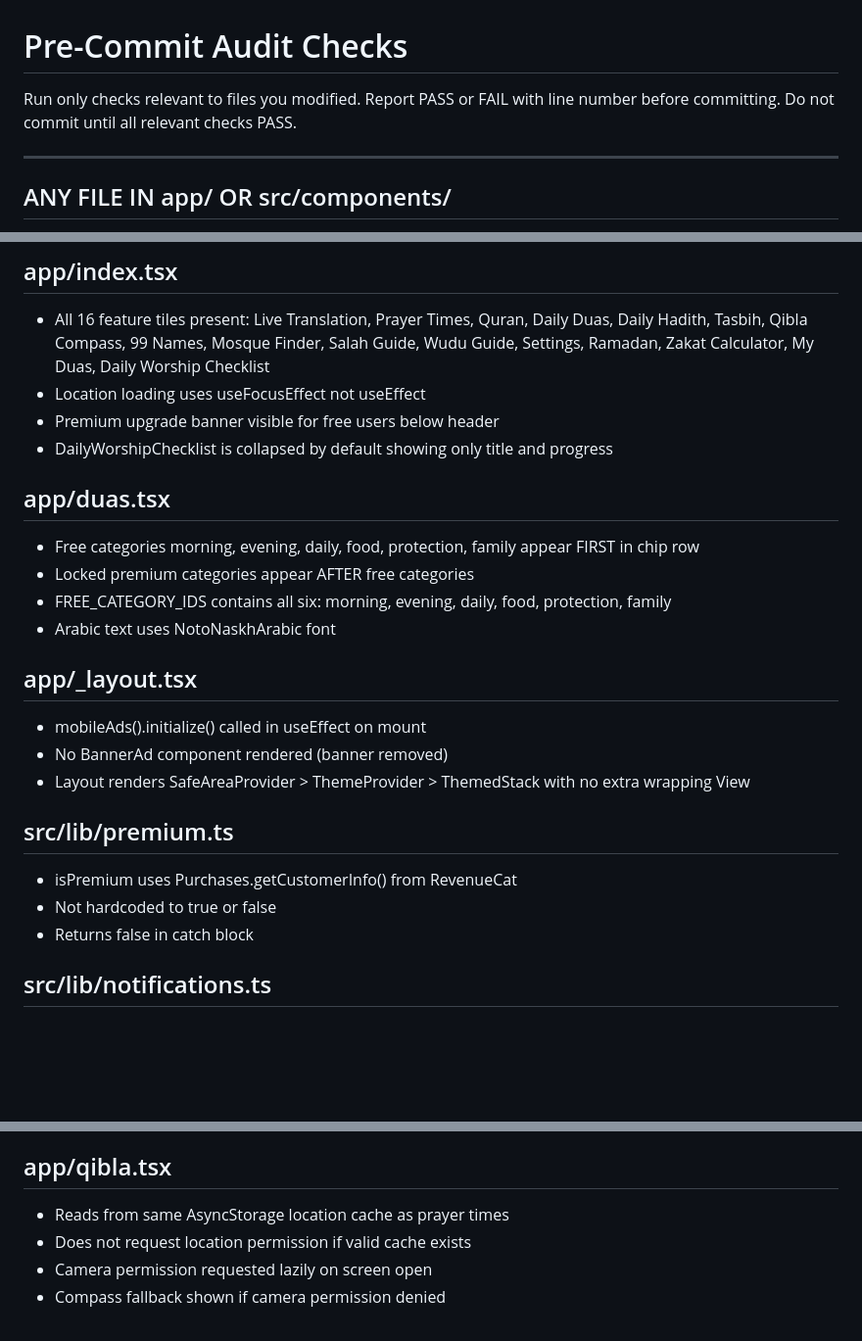
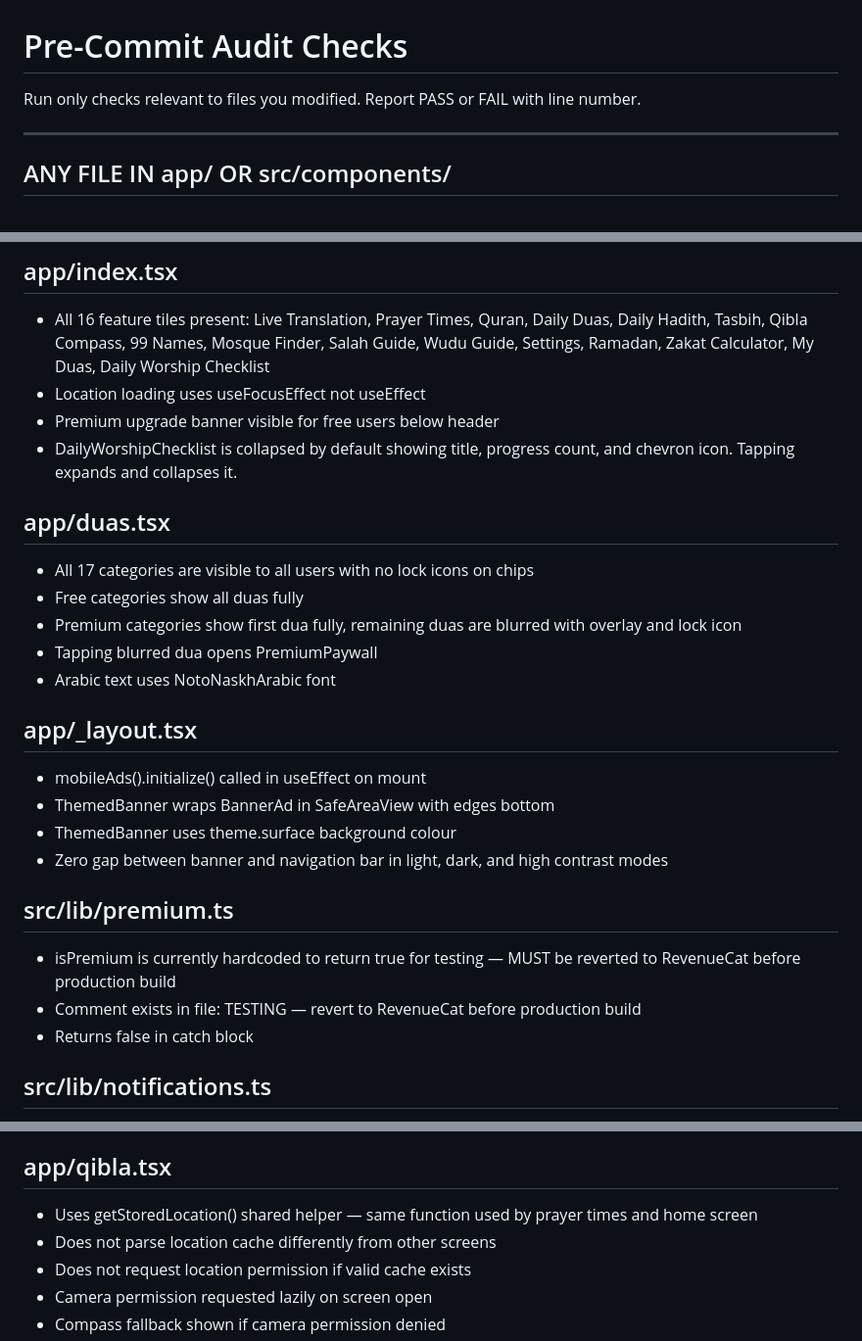
Before and after one commit to khutbaapp1-debug/KhutbahCompanionExpo, a Markdown page: CLAUDE_CHECKS.md, 3 parts joined by grey strips. Shown at 98% size. GitHub-like rendering; blank space fills up the shorter version.

Commit message:
docs: update CLAUDE_CHECKS.md to reflect latest implementations
Co-Authored-By: Claude Sonnet 4.6 <noreply@anthropic.com>

```diff
--- a/CLAUDE_CHECKS.md
+++ b/CLAUDE_CHECKS.md
@@ -1,5 +1,5 @@
 # Pre-Commit Audit Checks
-Run only checks relevant to files you modified. Report PASS or FAIL with line number before committing. Do not commit until all relevant checks PASS.
+Run only checks relevant to files you modified. Report PASS or FAIL with line number.
 
 ---
 
@@ -25,22 +25,24 @@ Run only checks relevant to files you modified. Report PASS or FAIL with line nu
 - All 16 feature tiles present: Live Translation, Prayer Times, Quran, Daily Duas, Daily Hadith, Tasbih, Qibla Compass, 99 Names, Mosque Finder, Salah Guide, Wudu Guide, Settings, Ramadan, Zakat Calculator, My Duas, Daily Worship Checklist
 - Location loading uses useFocusEffect not useEffect
 - Premium upgrade banner visible for free users below header
-- DailyWorshipChecklist is collapsed by default showing only title and progress
+- DailyWorshipChecklist is collapsed by default showing title, progress count, and chevron icon. Tapping expands and collapses it.
 
 ## app/duas.tsx
-- Free categories morning, evening, daily, food, protection, family appear FIRST in chip row
-- Locked premium categories appear AFTER free categories
-- FREE_CATEGORY_IDS contains all six: morning, evening, daily, food, protection, family
+- All 17 categories are visible to all users with no lock icons on chips
+- Free categories show all duas fully
+- Premium categories show first dua fully, remaining duas are blurred with overlay and lock icon
+- Tapping blurred dua opens PremiumPaywall
 - Arabic text uses NotoNaskhArabic font
 
 ## app/_layout.tsx
 - mobileAds().initialize() called in useEffect on mount
-- No BannerAd component rendered (banner removed)
-- Layout renders SafeAreaProvider > ThemeProvider > ThemedStack with no extra wrapping View
+- ThemedBanner wraps BannerAd in SafeAreaView with edges bottom
+- ThemedBanner uses theme.surface background colour
+- Zero gap between banner and navigation bar in light, dark, and high contrast modes
 
 ## src/lib/premium.ts
-- isPremium uses Purchases.getCustomerInfo() from RevenueCat
-- Not hardcoded to true or false
+- isPremium is currently hardcoded to return true for testing — MUST be reverted to RevenueCat before production build
+- Comment exists in file: TESTING — revert to RevenueCat before production build
 - Returns false in catch block
 
 ## src/lib/notifications.ts
@@ -84,7 +86,8 @@ Run only checks relevant to files you modified. Report PASS or FAIL with line nu
 - Audio plays from assets/audio/ files
 
 ## app/qibla.tsx
-- Reads from same AsyncStorage location cache as prayer times
+- Uses getStoredLocation() shared helper — same function used by prayer times and home screen
+- Does not parse location cache differently from other screens
 - Does not request location permission if valid cache exists
 - Camera permission requested lazily on screen open
 - Compass fallback shown if camera permission denied
```
Also changed, not shown: other parts of CLAUDE_CHECKS.md (+1 -1 lines).
